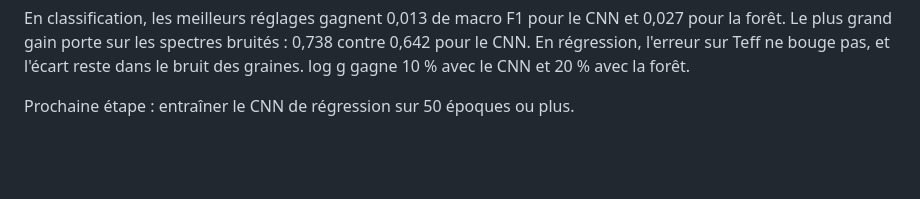
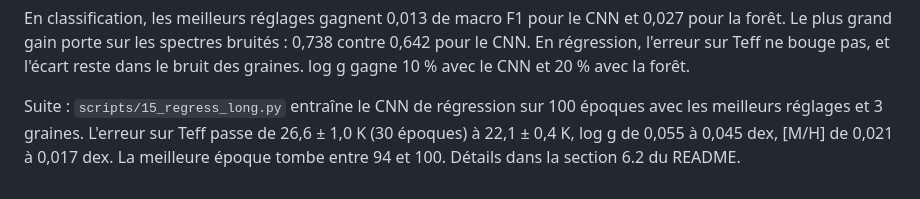
Before and after one commit to imranakki/apogee-stars-370k, a Markdown page: docs/choix_parametres.md, the part around the change. GitHub-like rendering; blank space fills up the shorter version.

```diff
--- a/docs/choix_parametres.md
+++ b/docs/choix_parametres.md
@@ -179,4 +179,4 @@ Un écart de 0,01 entre deux runs uniques ne prouve rien. La forêt, à graine f
 
 En classification, les meilleurs réglages gagnent 0,013 de macro F1 pour le CNN et 0,027 pour la forêt. Le plus grand gain porte sur les spectres bruités : 0,738 contre 0,642 pour le CNN. En régression, l'erreur sur Teff ne bouge pas, et l'écart reste dans le bruit des graines. log g gagne 10 % avec le CNN et 20 % avec la forêt.
 
-Prochaine étape : entraîner le CNN de régression sur 50 époques ou plus.
+Suite : `scripts/15_regress_long.py` entraîne le CNN de régression sur 100 époques avec les meilleurs réglages et 3 graines. L'erreur sur Teff passe de 26,6 ± 1,0 K (30 époques) à 22,1 ± 0,4 K, log g de 0,055 à 0,045 dex, [M/H] de 0,021 à 0,017 dex. La meilleure époque tombe entre 94 et 100. Détails dans la section 6.2 du README.
```
Also changed, not shown: README.md (+40 -6 lines), docs/00_vue_ensemble.md (+1 -0 lines), report/figures/regress_long.png (added), 11 other files.
